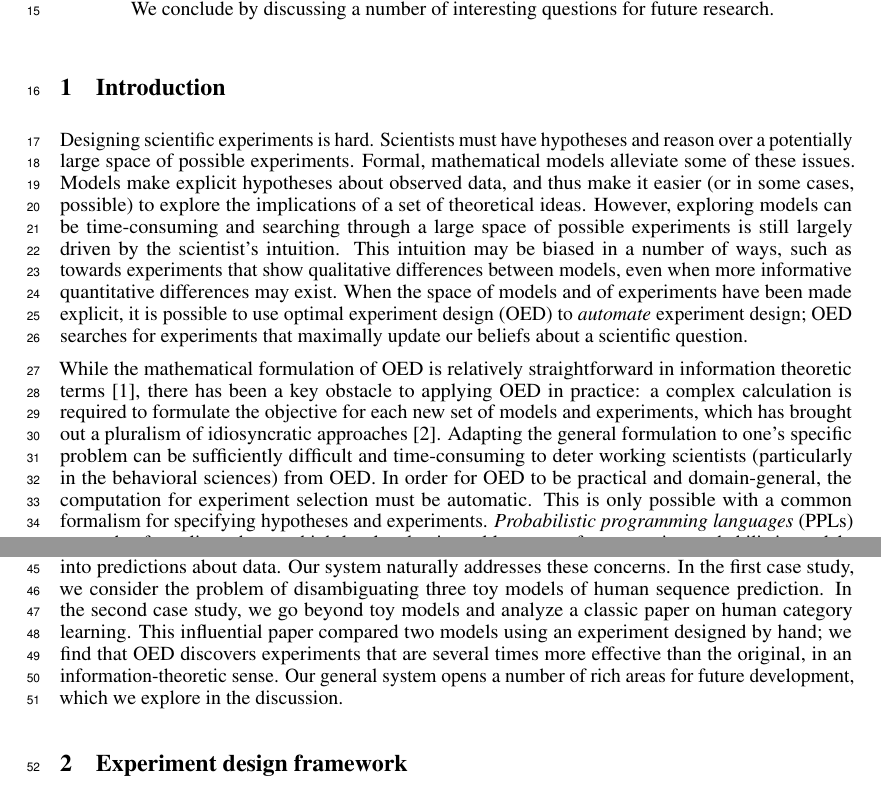
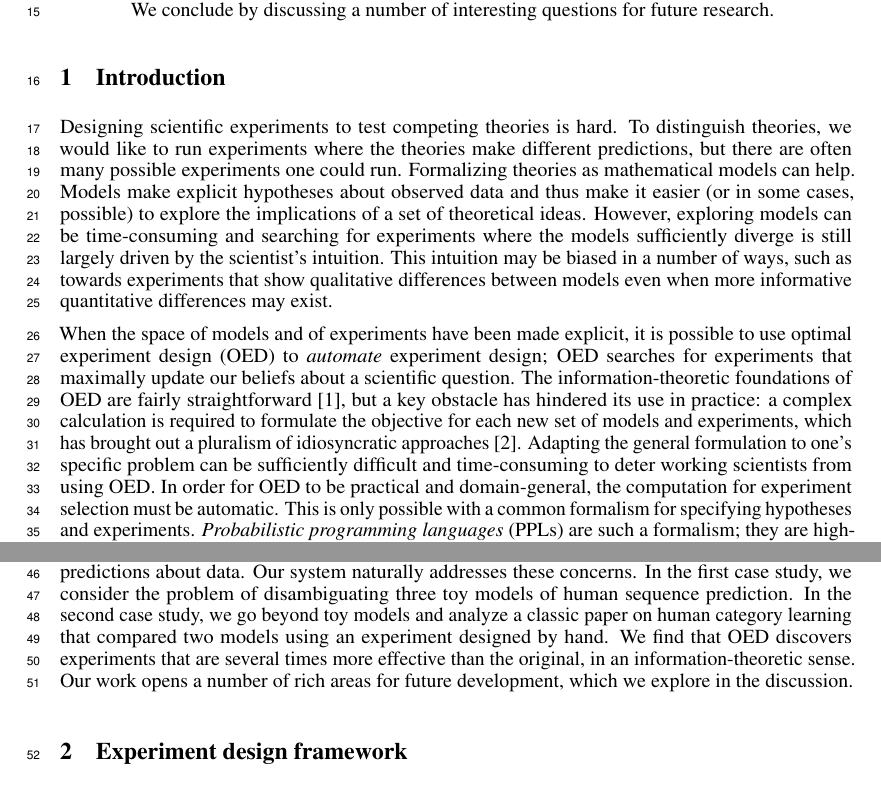
Before and after one commit to mhtess/oed, a LaTeX paper (writing/nips2016/oed_nips_2016.tex): two parts of pages 1 and 2 of 9, joined at a grey line, cut so that both start at the same text. Compiled offline with pdfLaTeX.

Commit message:
Tweak intro

```diff
--- a/writing/nips2016/oed_nips_2016.tex
+++ b/writing/nips2016/oed_nips_2016.tex
@@ -168,17 +168,16 @@ We conclude by discussing a number of interesting questions for future research.
 \section{Introduction}
 %\lou{start off more generally, don't specialize too much for psychology.}
 %\ndg{agree: first talk about OED in general, and why we should do OED within a PPL setup, then talk about psych as a target domain.}
-Designing scientific experiments is hard.
-Scientists must have hypotheses and reason over a potentially large space of possible experiments.
-Formal, mathematical models alleviate some of these issues.
-Models make explicit hypotheses about observed data, and thus make it easier (or in some cases, possible) to explore the implications of a set of theoretical ideas.
-However, exploring models can be time-consuming and searching through a large space of possible experiments is still largely driven by the scientist's intuition.
-This intuition may be biased in a number of ways, such as towards experiments that show qualitative differences between models, even when more informative quantitative differences may exist.
-% \ndg{point out that this intuition can be wrong -- foreshadow MS result...}
+Designing scientific experiments to test competing theories is hard.
+To distinguish theories, we would like to run experiments where the theories make different predictions, but there are often many possible experiments one could run.
+Formalizing theories as mathematical models can help.
+Models make explicit hypotheses about observed data and thus make it easier (or in some cases, possible) to explore the implications of a set of theoretical ideas.
+However, exploring models can be time-consuming and searching for experiments where the models sufficiently diverge is still largely driven by the scientist's intuition.
+This intuition may be biased in a number of ways, such as towards experiments that show qualitative differences between models even when more informative quantitative differences may exist.
+
 When the space of models and of experiments have been made explicit, it is possible to use optimal experiment design (OED) to \emph{automate} experiment design; OED searches for experiments that maximally update our beliefs about a scientific question.
-
-While the mathematical formulation of OED is relatively straightforward in information theoretic terms \cite{Lindley1956}, there has been a key obstacle to applying OED in practice: a complex calculation is required to formulate the objective for each new set of models and experiments, which has brought out a pluralism of idiosyncratic approaches \cite{Chaloner1995}.
-Adapting the general formulation to one's specific problem can be sufficiently difficult and time-consuming to deter working scientists (particularly in the behavioral sciences) from OED.
+The information-theoretic foundations of OED are fairly straightforward \cite{Lindley1956}, but a key obstacle has hindered its use in practice: a complex calculation is required to formulate the objective for each new set of models and experiments, which has brought out a pluralism of idiosyncratic approaches \cite{Chaloner1995}.
+Adapting the general formulation to one's specific problem can be sufficiently difficult and time-consuming to deter working scientists from using OED.
 %In this work, we present a general and principled framework for optimal experiment design that uses a Bayesian approach to find experiments that best distinguish competing hypotheses.
 In order for OED to be practical and domain-general, the computation for experiment selection must be automatic.
 This is only possible with a common formalism for specifying hypotheses and experiments.
@@ -191,8 +190,9 @@ Psychology is a good target domain for OED: hypotheses can often be expressed as
 Psychological experiments also have certain challenging features: human participants give noisy responses, experimental results are sensitive to the size of one's sample, and computational models often do not make direct predictions about experimental data, instead requiring \emph{linking functions} to convert model output into predictions about data.
 Our system naturally addresses these concerns.
 In the first case study, we consider the problem of disambiguating three toy models of human sequence prediction.
-In the second case study, we go beyond toy models and analyze a classic paper on human category learning. This influential paper compared two models using an experiment designed by hand; we find that OED discovers experiments that are several times more effective than the original, in an information-theoretic sense.
-Our general system opens a number of rich areas for future development, which we explore in the discussion.
+In the second case study, we go beyond toy models and analyze a classic paper on human category learning that compared two models using an experiment designed by hand.
+We find that OED discovers experiments that are several times more effective than the original, in an information-theoretic sense.
+Our work opens a number of rich areas for future development, which we explore in the discussion.
 
 %We conclude by highlighting the generality of the approach and areas of future work.
 %\ndg{all the parts are here. needs smoothing. make it clearer that using PPL to represent hypotheses is a key step in making the system practical.}
```
